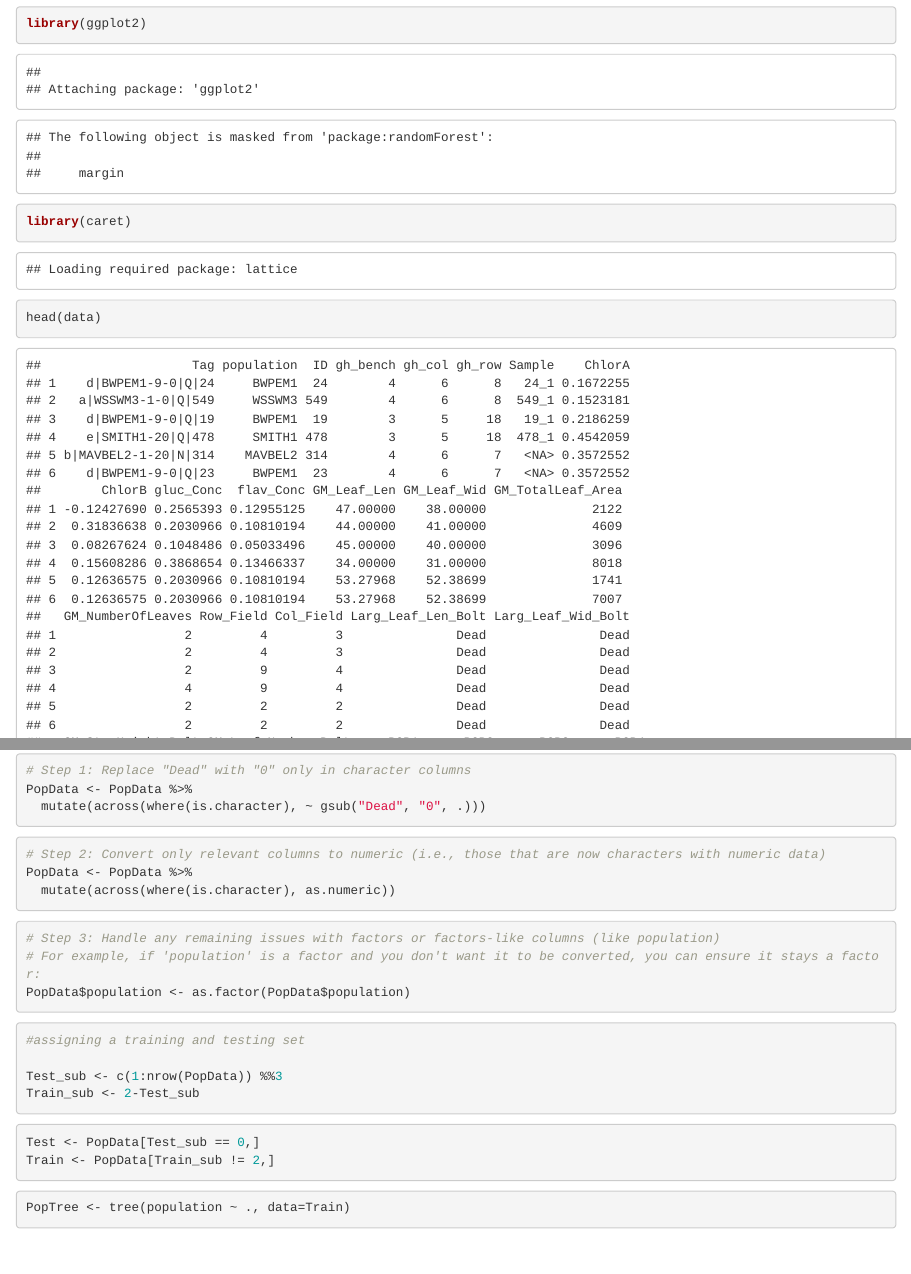
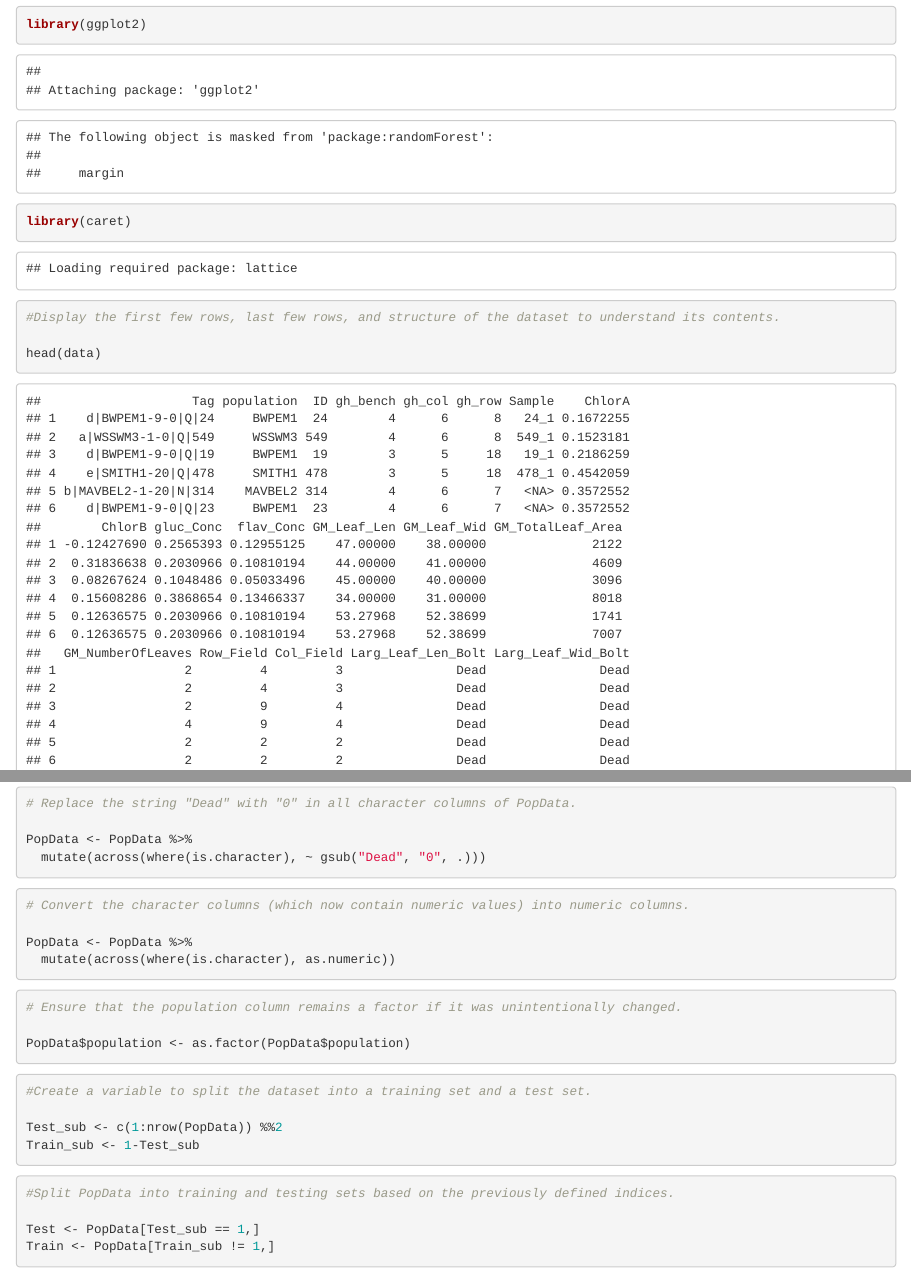
Before and after one commit to CEGriffin/432-Final-Project, an R Markdown document (SuccessfulTree.Rmd): the page in a window 1100 px wide, from 840 px down before the commit and from 920 px down after it, so that both start at the same text, and a second part further down, joined at a grey line. Rendered offline with R 4.5, knitr and Pandoc, with nearby package versions; some code elsewhere in the file could not run offline.

Commit message:
updated tree to have explained steps, and data set is devided into 2 rather than 3 (when assigning train vs test)

````diff
--- a/SuccessfulTree.Rmd
+++ b/SuccessfulTree.Rmd
@@ -22,3 +26,4 @@ library(caret)
 ```
 
 ```{r}
+#Display the first few rows, last few rows, and structure of the dataset to understand its contents.
@@ -56,37 +74,40 @@ PopData <- data %>%
 ```
 
 ```{r}
-# Step 1: Replace "Dead" with "0" only in character columns
+# Replace the string "Dead" with "0" in all character columns of PopData.
+
 PopData <- PopData %>%
   mutate(across(where(is.character), ~ gsub("Dead", "0", .)))
 
 ```
 
 ```{r}
+# Convert the character columns (which now contain numeric values) into numeric columns.
 
-# Step 2: Convert only relevant columns to numeric (i.e., those that are now characters with numeric data)
 PopData <- PopData %>%
   mutate(across(where(is.character), as.numeric))
 
 ```
 
 ```{r}
-# Step 3: Handle any remaining issues with factors or factors-like columns (like population)
-# For example, if 'population' is a factor and you don't want it to be converted, you can ensure it stays a factor:
+# Ensure that the population column remains a factor if it was unintentionally changed.
+
 PopData$population <- as.factor(PopData$population)
 ```
 
 
 ```{r}
-#assigning a training and testing set
+#Create a variable to split the dataset into a training set and a test set.
 
-Test_sub <- c(1:nrow(PopData)) %%3
-Train_sub <- 2-Test_sub
+Test_sub <- c(1:nrow(PopData)) %%2
+Train_sub <- 1-Test_sub
 ```
 
 ```{r}
-Test <- PopData[Test_sub == 0,]
-Train <- PopData[Train_sub != 2,]
+#Split PopData into training and testing sets based on the previously defined indices.
+
+Test <- PopData[Test_sub == 1,]
+Train <- PopData[Train_sub != 1,]
 ```
 
 
````
Also changed, not shown: SuccessfulTree.Rmd (21 more changed lines).
